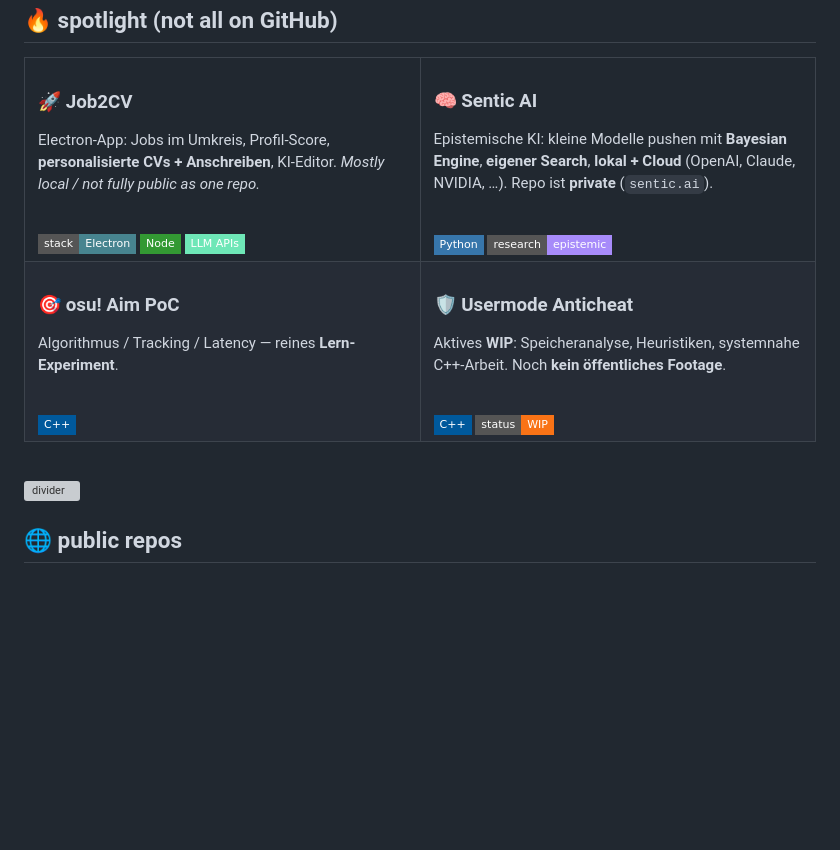
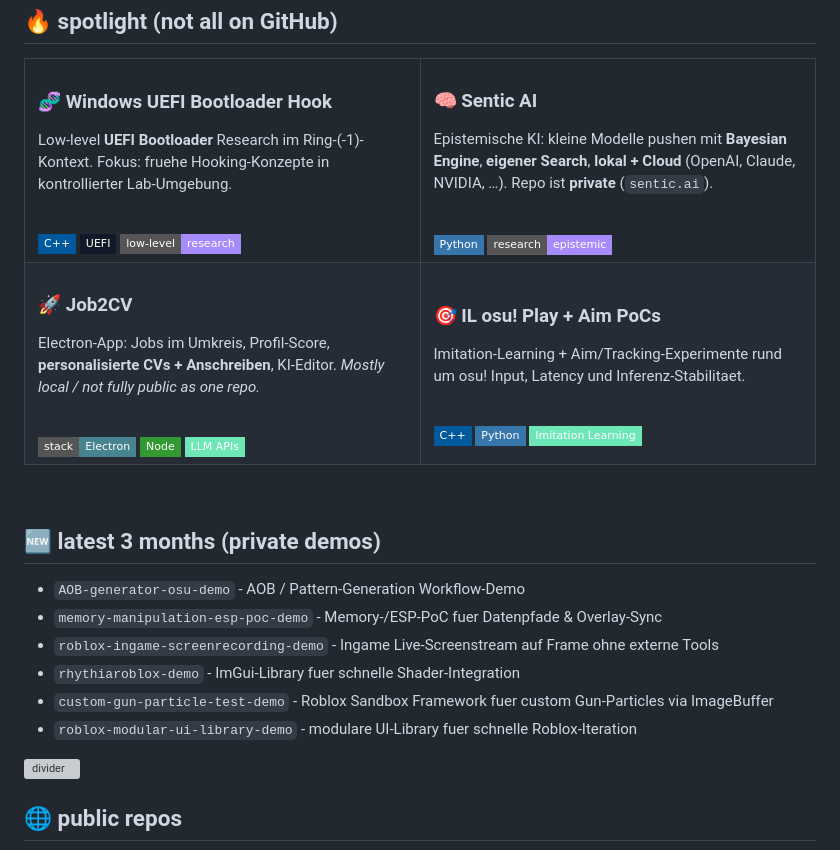
Before and after one commit to ToldByNun/ToldByNun, a Markdown page: README.md, the part around one of its changes. GitHub-like rendering; badges without logos; blank space fills up the shorter version; grey boxes are pictures that could not be loaded.

Commit message:
Add trophies section and update project descriptions

```diff
--- a/README.md
+++ b/README.md
@@ -67,15 +77,15 @@
 <tr>
 <td width="50%" valign="top">
 
-### 🚀 Job2CV
+### 🧬 Windows UEFI Bootloader Hook
 
-Electron-App: Jobs im Umkreis, Profil-Score, **personalisierte CVs + Anschreiben**, KI-Editor. *Mostly local / not fully public as one repo.*
+Low-level **UEFI Bootloader** Research im Ring-(-1)-Kontext. Fokus: fruehe Hooking-Konzepte in kontrollierter Lab-Umgebung.
 
 <br/>
 
-<img src="https://img.shields.io/badge/stack-Electron-47848F?style=flat-square&logo=electron&logoColor=white" />
-<img src="https://img.shields.io/badge/Node-339933?style=flat-square&logo=node.js&logoColor=white" />
-<img src="https://img.shields.io/badge/LLM%20APIs-6EE7B7?style=flat-square" />
+<img src="https://img.shields.io/badge/C%2B%2B-00599C?style=flat-square&logo=cplusplus&logoColor=white" />
+<img src="https://img.shields.io/badge/UEFI-111827?style=flat-square" />
+<img src="https://img.shields.io/badge/low--level-research-A78BFA?style=flat-square" />
 
 </td>
 <td width="50%" valign="top">
@@ -94,31 +104,43 @@ Epistemische KI: kleine Modelle pushen mit **Bayesian Engine**, **eigener Search
 <tr>
 <td width="50%" valign="top">
 
-### 🎯 osu! Aim PoC
+### 🚀 Job2CV
 
-Algorithmus / Tracking / Latency — reines **Lern-Experiment**.
+Electron-App: Jobs im Umkreis, Profil-Score, **personalisierte CVs + Anschreiben**, KI-Editor. *Mostly local / not fully public as one repo.*
+
+<br/>
+
+<img src="https://img.shields.io/badge/stack-Electron-47848F?style=flat-square&logo=electron&logoColor=white" />
+<img src="https://img.shields.io/badge/Node-339933?style=flat-square&logo=node.js&logoColor=white" />
+<img src="https://img.shields.io/badge/LLM%20APIs-6EE7B7?style=flat-square" />
+
+</td>
+<td width="50%" valign="top">
+
+### 🎯 IL osu! Play + Aim PoCs
+
+Imitation-Learning + Aim/Tracking-Experimente rund um osu! Input, Latency und Inferenz-Stabilitaet.
 
 <br/>
 
 <img src="https://img.shields.io/badge/C%2B%2B-00599C?style=flat-square&logo=cplusplus&logoColor=white" />
-
-</td>
-<td width="50%" valign="top">
-
-### 🛡️ Usermode Anticheat
-
-Aktives **WIP**: Speicheranalyse, Heuristiken, systemnahe C++-Arbeit. Noch **kein öffentliches Footage**.
-
-<br/>
-
-<img src="https://img.shields.io/badge/C%2B%2B-00599C?style=flat-square&logo=cplusplus&logoColor=white" />
-<img src="https://img.shields.io/badge/status-WIP-F97316?style=flat-square" />
+<img src="https://img.shields.io/badge/Python-3776AB?style=flat-square&logo=python&logoColor=white" />
+<img src="https://img.shields.io/badge/Imitation%20Learning-6EE7B7?style=flat-square" />
 
 </td>
 </tr>
 </table>
 
 <br/>
+
+## 🆕 latest 3 months (private demos)
+
+- `AOB-generator-osu-demo` - AOB / Pattern-Generation Workflow-Demo
+- `memory-manipulation-esp-poc-demo` - Memory-/ESP-PoC fuer Datenpfade & Overlay-Sync
+- `roblox-ingame-screenrecording-demo` - Ingame Live-Screenstream auf Frame ohne externe Tools
+- `rhythiaroblox-demo` - ImGui-Library fuer schnelle Shader-Integration
+- `custom-gun-particle-test-demo` - Roblox Sandbox Framework fuer custom Gun-Particles via ImageBuffer
+- `roblox-modular-ui-library-demo` - modulare UI-Library fuer schnelle Roblox-Iteration
 
 <img width="100%" src="https://capsule-render.vercel.app/api?type=rect&color=a78bfa&height=3&section=footer" alt="divider" />
 
```
Also changed, not shown: other parts of README.md (+10 -0 lines).
